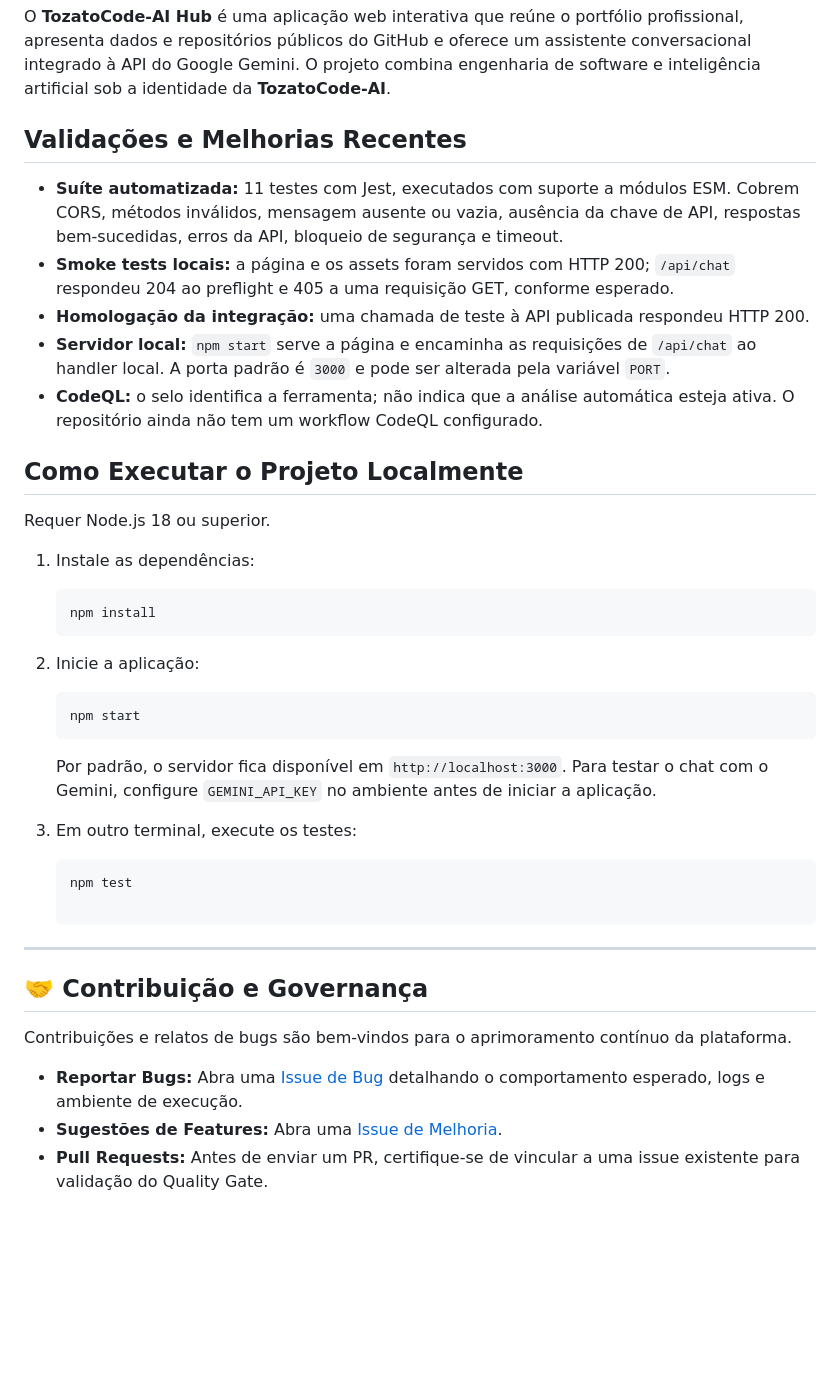
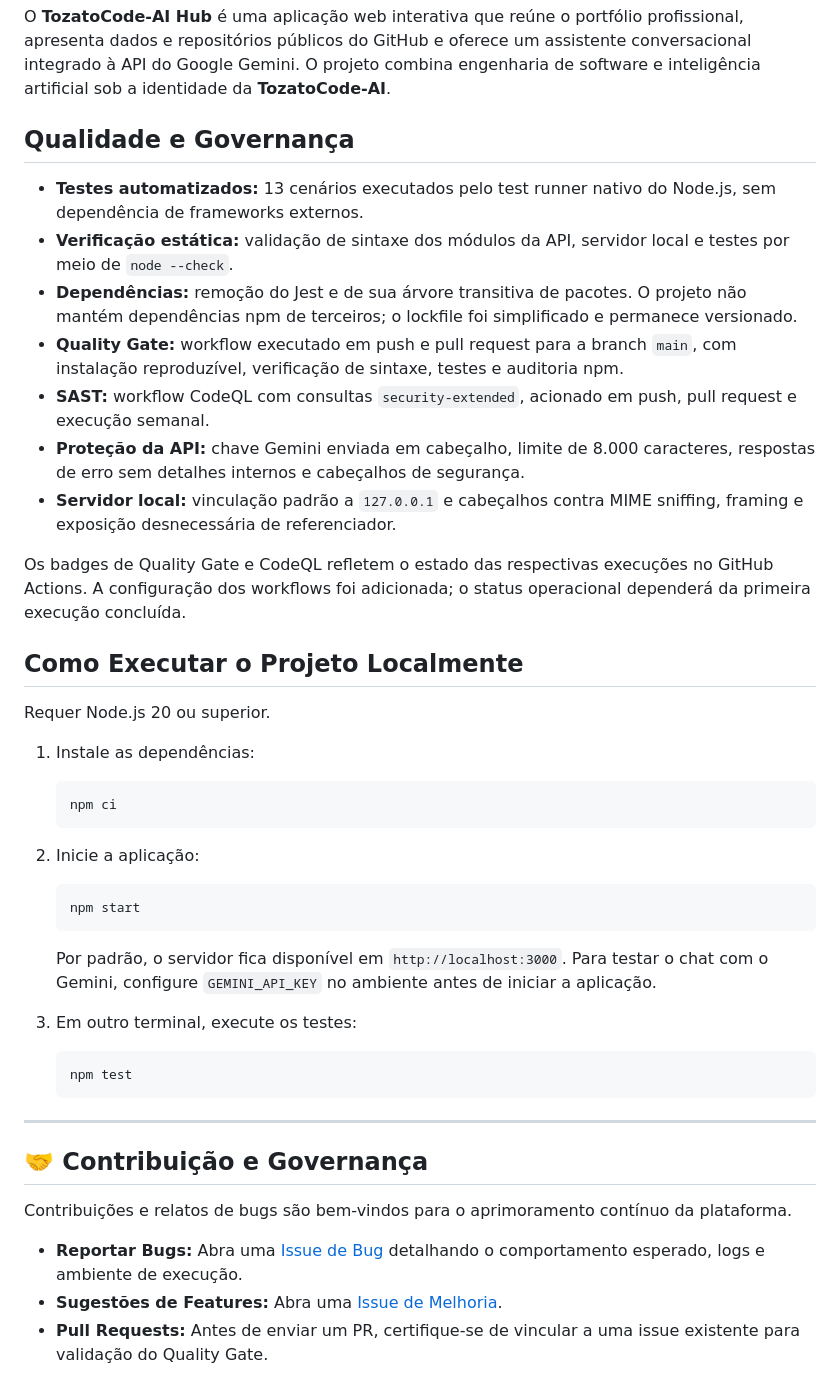
Before and after one commit to Rafael-TOZATO/tozato-dev-hub, a Markdown page: README.md, the part around one of its changes. Drawn GitHub-style; blank space fills up the shorter version.

Commit message:
docs(governance): document quality controls and status badges

````diff
--- a/README.md
+++ b/README.md
@@ -31,22 +16,26 @@
 
 O **TozatoCode-AI Hub** é uma aplicação web interativa que reúne o portfólio profissional, apresenta dados e repositórios públicos do GitHub e oferece um assistente conversacional integrado à API do Google Gemini. O projeto combina engenharia de software e inteligência artificial sob a identidade da **TozatoCode-AI**.
 
-## Validações e Melhorias Recentes
+## Qualidade e Governança
 
-- **Suíte automatizada:** 11 testes com Jest, executados com suporte a módulos ESM. Cobrem CORS, métodos inválidos, mensagem ausente ou vazia, ausência da chave de API, respostas bem-sucedidas, erros da API, bloqueio de segurança e timeout.
-- **Smoke tests locais:** a página e os assets foram servidos com HTTP 200; `/api/chat` respondeu 204 ao preflight e 405 a uma requisição GET, conforme esperado.
-- **Homologação da integração:** uma chamada de teste à API publicada respondeu HTTP 200.
-- **Servidor local:** `npm start` serve a página e encaminha as requisições de `/api/chat` ao handler local. A porta padrão é `3000` e pode ser alterada pela variável `PORT`.
-- **CodeQL:** o selo identifica a ferramenta; não indica que a análise automática esteja ativa. O repositório ainda não tem um workflow CodeQL configurado.
+- **Testes automatizados:** 13 cenários executados pelo test runner nativo do Node.js, sem dependência de frameworks externos.
+- **Verificação estática:** validação de sintaxe dos módulos da API, servidor local e testes por meio de `node --check`.
+- **Dependências:** remoção do Jest e de sua árvore transitiva de pacotes. O projeto não mantém dependências npm de terceiros; o lockfile foi simplificado e permanece versionado.
+- **Quality Gate:** workflow executado em push e pull request para a branch `main`, com instalação reproduzível, verificação de sintaxe, testes e auditoria npm.
+- **SAST:** workflow CodeQL com consultas `security-extended`, acionado em push, pull request e execução semanal.
+- **Proteção da API:** chave Gemini enviada em cabeçalho, limite de 8.000 caracteres, respostas de erro sem detalhes internos e cabeçalhos de segurança.
+- **Servidor local:** vinculação padrão a `127.0.0.1` e cabeçalhos contra MIME sniffing, framing e exposição desnecessária de referenciador.
+
+Os badges de Quality Gate e CodeQL refletem o estado das respectivas execuções no GitHub Actions. A configuração dos workflows foi adicionada; o status operacional dependerá da primeira execução concluída.
 
 ## Como Executar o Projeto Localmente
 
-Requer Node.js 18 ou superior.
+Requer Node.js 20 ou superior.
 
 1. Instale as dependências:
 
    ```bash
-   npm install
+   npm ci
    ```
 
 2. Inicie a aplicação:
@@ -61,8 +50,7 @@ Requer Node.js 18 ou superior.
 
    ```bash
    npm test
-
-    ```
+   ```
 
 ---
 
````
Also changed, not shown: other parts of README.md (+8 -23 lines).
